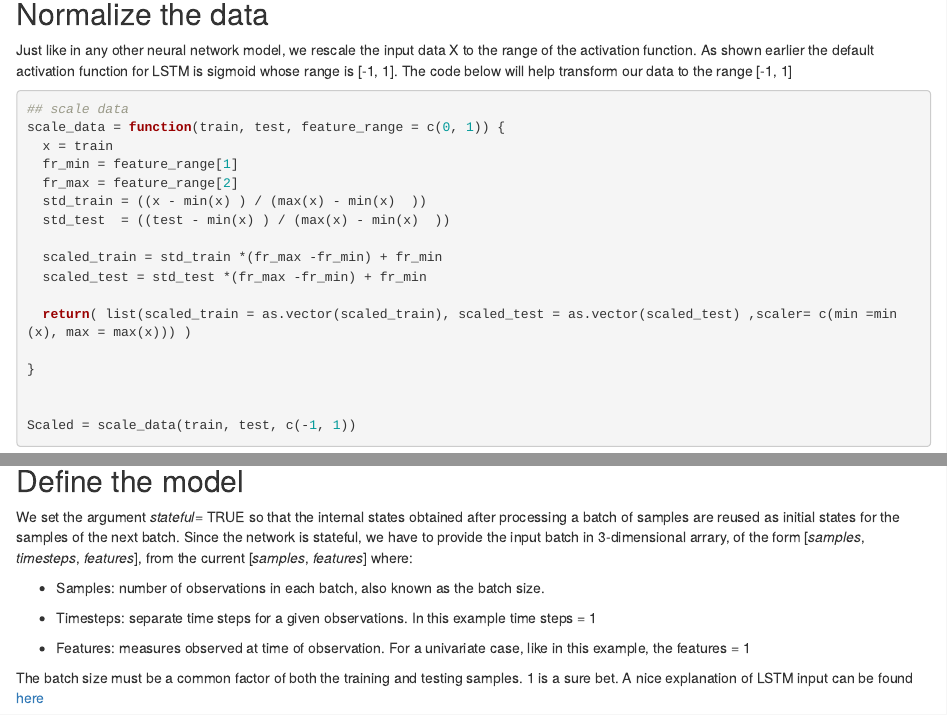
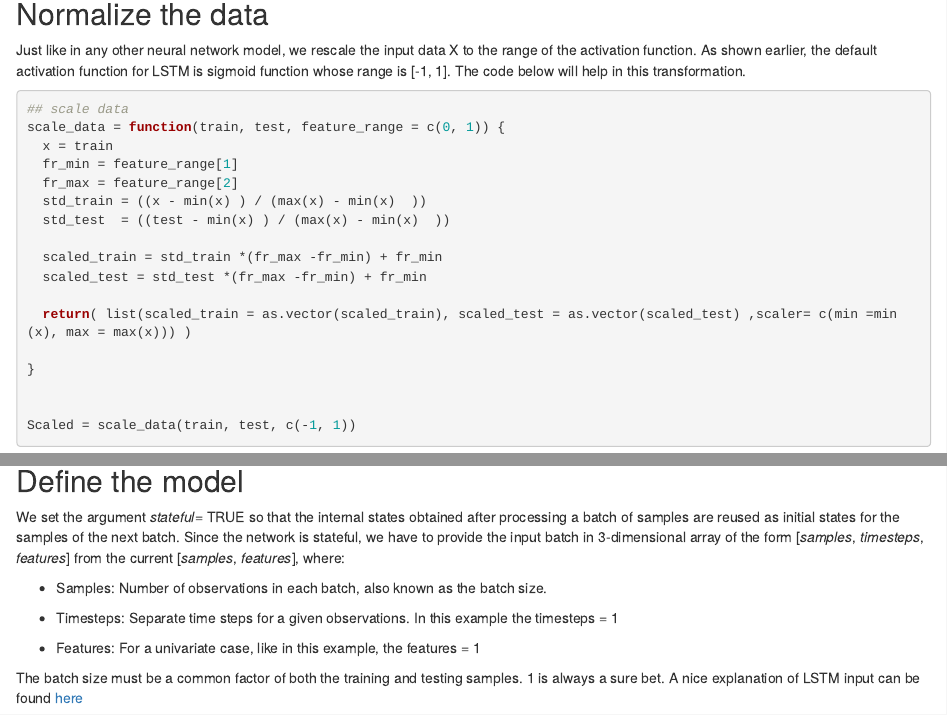
Before and after one commit to rwanjohi/my_blogs, an R Markdown document (content/post/2018-04-05-time-series-forecasting-using-lstm-in-r.Rmd): the page in a window 1100 px wide, from 2740 px down, and a second part further down, joined at a grey line. Rendered offline with R 4.5, knitr and Pandoc, with nearby package versions; drawn as R Markdown's standard HTML page in place of the format the file asks for; some code elsewhere in the file could not run offline; common packages that the code uses without loading them are loaded.

Commit message:
update LSTM

````diff
--- a/content/post/2018-04-05-time-series-forecasting-using-lstm-in-r.Rmd
+++ b/content/post/2018-04-05-time-series-forecasting-using-lstm-in-r.Rmd
@@ -171,7 +171,7 @@ test  = supervised[(n+1):N,  ]
 
 
 ## Normalize the data
-Just like in any other neural network model, we rescale the input data X to the range of the activation function. As shown earlier the default activation function for LSTM is sigmoid whose range is [-1, 1]. The code below will help transform our data to the range [-1, 1]
+Just like in any other neural network model, we rescale the input data X to the range of the activation function. As shown earlier, the default activation function for LSTM is sigmoid function whose range is [-1, 1]. The code below will help in this  transformation.
 
 
 ```{r}
@@ -228,15 +228,15 @@ invert_scaling = function(scaled, scaler, feature_range = c(0, 1)){
 ## Define the model
 
 We set the argument *stateful*= TRUE so that the internal states obtained after processing a batch of samples are reused as initial states for the samples of the next batch.
-Since the network is stateful, we have to provide the input batch in 3-dimensional arrary, of the form [*samples*, *timesteps*, *features*], from the current [*samples*, *features*] where:
+Since the network is stateful, we have to provide the input batch in 3-dimensional array of the form [*samples*, *timesteps*, *features*] from the current [*samples*, *features*], where:
 
-+ Samples: number of  observations in each batch, also known as the batch size.
++ Samples: Number of  observations in each batch, also known as the batch size.
 
-+ Timesteps: separate time steps for a given observations. In this example time steps = 1
++ Timesteps: Separate time steps for a given observations. In this example the timesteps = 1
 
-+ Features: measures observed at time of observation. For a univariate case, like in this example, the features = 1
++ Features: For a univariate case, like in this example, the features = 1
 
-The batch size must be a common factor of both the training and testing samples. 1 is a sure bet.
+The batch size must be a common factor of both the training and testing samples. 1 is always a sure bet.
 A nice explanation of LSTM input can be found [here](https://machinelearningmastery.com/reshape-input-data-long-short-term-memory-networks-keras/)
 
 ```{r, results= 'hide'}
````
Also changed, not shown: content/post/2018-04-05-time-series-forecasting-using-lstm-in-r.html, static/post/2018-04-05-time-series-forecasting-using-lstm-in-r_files/figure-html/unnamed-chunk-15-1.png, content/post/2018-04-05-time-series-forecasting-using-lstm-in-r.Rmd (10 more changed lines).
